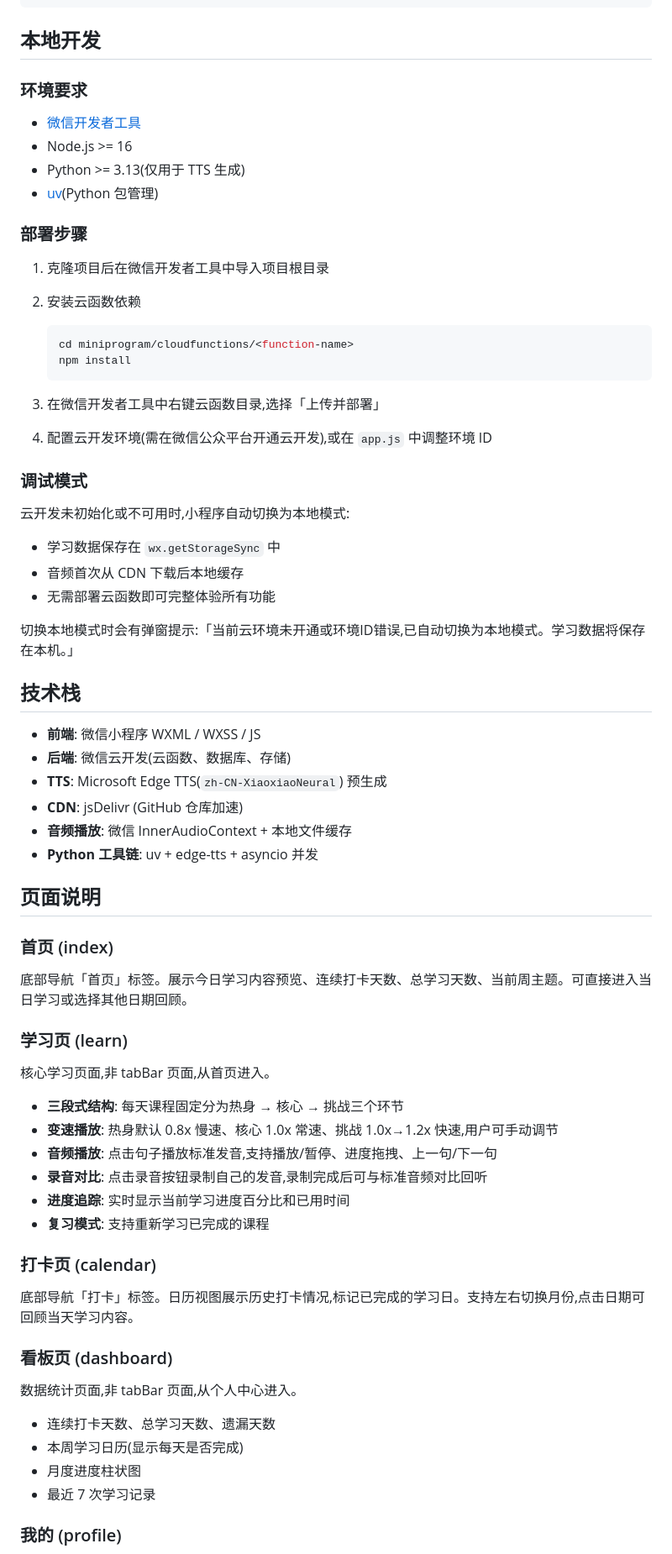
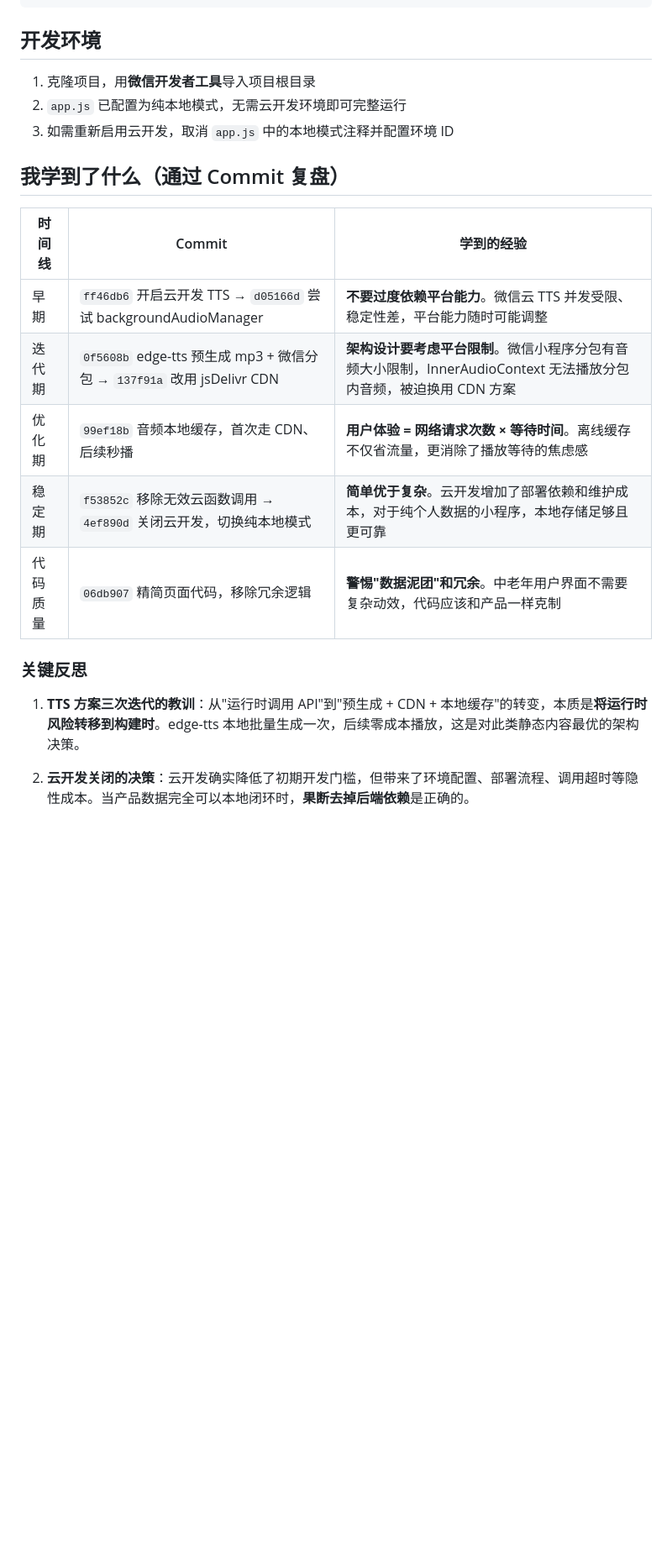
Before and after one commit to qrx-joe/MandarinLearning, a Markdown page: README.md, the part around the change printed below. Shown: that part at 84% size. Drawn GitHub-style; blank space fills up the shorter version.

````diff
--- a/README.md
+++ b/README.md
@@ -118,76 +97,25 @@ uv run python generate_all.py
 uv run python migrate_audio.py
 ```
 
-## 本地开发
+## 开发环境
 
-### 环境要求
+1. 克隆项目，用**微信开发者工具**导入项目根目录
+2. `app.js` 已配置为纯本地模式，无需云开发环境即可完整运行
+3. 如需重新启用云开发，取消 `app.js` 中的本地模式注释并配置环境 ID
 
-- [微信开发者工具](https://developers.weixin.qq.com/miniprogram/dev/devtools/download.html)
-- Node.js >= 16
-- Python >= 3.13(仅用于 TTS 生成)
-- [uv](https://docs.astral.sh/uv/)(Python 包管理)
+## 我学到了什么（通过 Commit 复盘）
 
-### 部署步骤
+| 时间线 | Commit | 学到的经验 |
+|--------|--------|-----------|
+| 早期 | `ff46db6` 开启云开发 TTS → `d05166d` 尝试 backgroundAudioManager | **不要过度依赖平台能力**。微信云 TTS 并发受限、稳定性差，平台能力随时可能调整 |
+| 迭代期 | `0f5608b` edge-tts 预生成 mp3 + 微信分包 → `137f91a` 改用 jsDelivr CDN | **架构设计要考虑平台限制**。微信小程序分包有音频大小限制，InnerAudioContext 无法播放分包内音频，被迫换用 CDN 方案 |
+| 优化期 | `99ef18b` 音频本地缓存，首次走 CDN、后续秒播 | **用户体验 = 网络请求次数 × 等待时间**。离线缓存不仅省流量，更消除了播放等待的焦虑感 |
+| 稳定期 | `f53852c` 移除无效云函数调用 → `4ef890d` 关闭云开发，切换纯本地模式 | **简单优于复杂**。云开发增加了部署依赖和维护成本，对于纯个人数据的小程序，本地存储足够且更可靠 |
+| 代码质量 | `06db907` 精简页面代码，移除冗余逻辑 | **警惕"数据泥团"和冗余**。中老年用户界面不需要复杂动效，代码应该和产品一样克制 |
 
-1. 克隆项目后在微信开发者工具中导入项目根目录
+### 关键反思
 
-2. 安装云函数依赖
-   ```bash
-   cd miniprogram/cloudfunctions/<function-name>
-   npm install
-   ```
+1. **TTS 方案三次迭代的教训**：从"运行时调用 API"到"预生成 + CDN + 本地缓存"的转变，本质是**将运行时风险转移到构建时**。edge-tts 本地批量生成一次，后续零成本播放，这是对此类静态内容最优的架构决策。
 
-3. 在微信开发者工具中右键云函数目录,选择「上传并部署」
+2. **云开发关闭的决策**：云开发确实降低了初期开发门槛，但带来了环境配置、部署流程、调用超时等隐性成本。当产品数据完全可以本地闭环时，**果断去掉后端依赖**是正确的。
 
-4. 配置云开发环境(需在微信公众平台开通云开发),或在 `app.js` 中调整环境 ID
-
-### 调试模式
-
-云开发未初始化或不可用时,小程序自动切换为本地模式:
-- 学习数据保存在 `wx.getStorageSync` 中
-- 音频首次从 CDN 下载后本地缓存
-- 无需部署云函数即可完整体验所有功能
-
-切换本地模式时会有弹窗提示:「当前云环境未开通或环境ID错误,已自动切换为本地模式。学习数据将保存在本机。」
-
-## 技术栈
-
-- **前端**: 微信小程序 WXML / WXSS / JS
-- **后端**: 微信云开发(云函数、数据库、存储)
-- **TTS**: Microsoft Edge TTS(`zh-CN-XiaoxiaoNeural`) 预生成
-- **CDN**: jsDelivr (GitHub 仓库加速)
-- **音频播放**: 微信 InnerAudioContext + 本地文件缓存
-- **Python 工具链**: uv + edge-tts + asyncio 并发
-
-## 页面说明
-
-### 首页 (index)
-
-底部导航「首页」标签。展示今日学习内容预览、连续打卡天数、总学习天数、当前周主题。可直接进入当日学习或选择其他日期回顾。
-
-### 学习页 (learn)
-
-核心学习页面,非 tabBar 页面,从首页进入。
-
-- **三段式结构**: 每天课程固定分为热身 → 核心 → 挑战三个环节
-- **变速播放**: 热身默认 0.8x 慢速、核心 1.0x 常速、挑战 1.0x→1.2x 快速,用户可手动调节
-- **音频播放**: 点击句子播放标准发音,支持播放/暂停、进度拖拽、上一句/下一句
-- **录音对比**: 点击录音按钮录制自己的发音,录制完成后可与标准音频对比回听
-- **进度追踪**: 实时显示当前学习进度百分比和已用时间
-- **复习模式**: 支持重新学习已完成的课程
-
-### 打卡页 (calendar)
-
-底部导航「打卡」标签。日历视图展示历史打卡情况,标记已完成的学习日。支持左右切换月份,点击日期可回顾当天学习内容。
-
-### 看板页 (dashboard)
-
-数据统计页面,非 tabBar 页面,从个人中心进入。
-
-- 连续打卡天数、总学习天数、遗漏天数
-- 本周学习日历(显示每天是否完成)
-- 月度进度柱状图
-- 最近 7 次学习记录
-
-### 我的 (profile)
-
````
Also changed, not shown: other parts of README.md (+73 -142 lines), screenshots/calendar.png (added), screenshots/home.png (added), screenshots/learn.png (added), screenshots/profile.png (added), screenshots/share.png (added), 11 other files.
